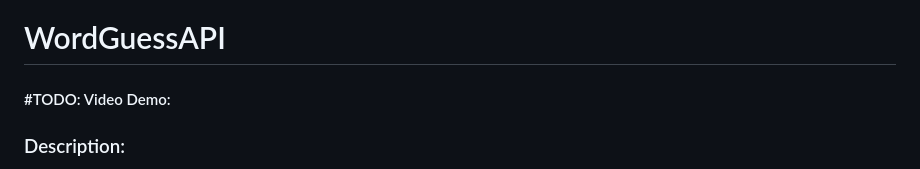
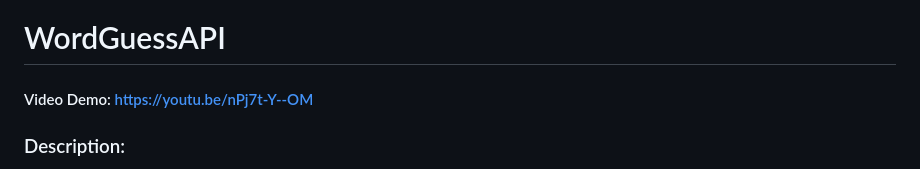
Before and after one commit to abbierm/cs50x, a Markdown page: project/README.md, the part around the change. GitHub-like rendering.

Commit message:
Added video link

```diff
--- a/project/README.md
+++ b/project/README.md
@@ -1,5 +1,5 @@
 # WordGuessAPI
-#### #TODO: Video Demo:
+#### Video Demo: https://youtu.be/nPj7t-Y--OM
 
 ### Description:
 WordGuessAPI is a Wordle clone you play via API calls. I created this as a way to test Wordle solvers without needing to manually input their answers into the terminal.  WordGuessAPI is primarily written in Python with a bit of HTML and CSS for the website.  I used Flask as the web framework, SQLAlchemy and SQLite to manage the database, and Pytest to help test my project.
```
